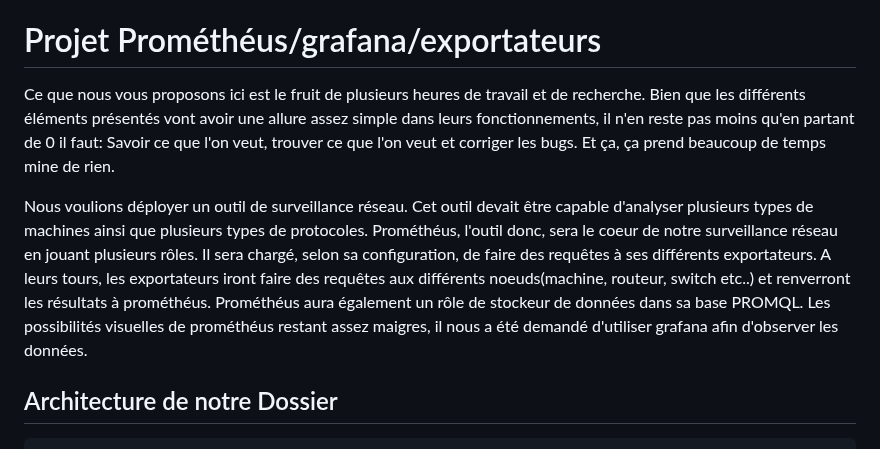
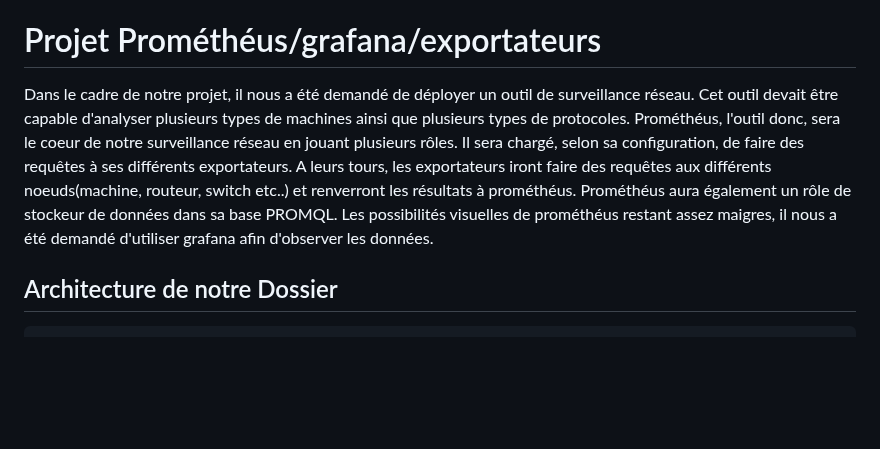
Before and after one commit to alexvallau/23-813-LEICHTNAM-ARIZZI, a Markdown page: readME-PROJET.md, the part around the change. Drawn GitHub-style; blank space fills up the shorter version.

Commit message:
viré inttroduction inutile

````diff
--- a/readME-PROJET.md
+++ b/readME-PROJET.md
@@ -17,9 +17,7 @@
 
 # Projet Prométhéus/grafana/exportateurs
 
-Ce que nous vous proposons ici est le fruit de plusieurs heures de travail et de recherche. Bien que les différents éléments présentés vont avoir une allure assez simple dans leurs fonctionnements, il n'en reste pas moins qu'en partant de 0 il faut: Savoir ce que l'on veut, trouver ce que l'on veut et corriger les bugs. Et ça, ça prend beaucoup de temps mine de rien.
-
-Nous voulions déployer un outil de surveillance réseau. Cet outil devait être capable d'analyser plusieurs types de machines ainsi que plusieurs types de protocoles. Prométhéus, l'outil donc, sera le coeur de notre surveillance réseau en jouant plusieurs rôles. Il sera chargé, selon sa configuration, de faire des requêtes à ses différents exportateurs. A leurs tours, les exportateurs iront faire des requêtes aux différents noeuds(machine, routeur, switch etc..) et renverront les résultats à prométhéus. Prométhéus aura également un rôle de stockeur de données dans sa base PROMQL. Les possibilités visuelles de prométhéus restant assez maigres, il nous a été demandé d'utiliser grafana afin d'observer les données.
+Dans le cadre de notre projet, il nous a été demandé de  déployer un outil de surveillance réseau. Cet outil devait être capable d'analyser plusieurs types de machines ainsi que plusieurs types de protocoles. Prométhéus, l'outil donc, sera le coeur de notre surveillance réseau en jouant plusieurs rôles. Il sera chargé, selon sa configuration, de faire des requêtes à ses différents exportateurs. A leurs tours, les exportateurs iront faire des requêtes aux différents noeuds(machine, routeur, switch etc..) et renverront les résultats à prométhéus. Prométhéus aura également un rôle de stockeur de données dans sa base PROMQL. Les possibilités visuelles de prométhéus restant assez maigres, il nous a été demandé d'utiliser grafana afin d'observer les données.
 
 ## Architecture de notre Dossier
 ``` PS
````
